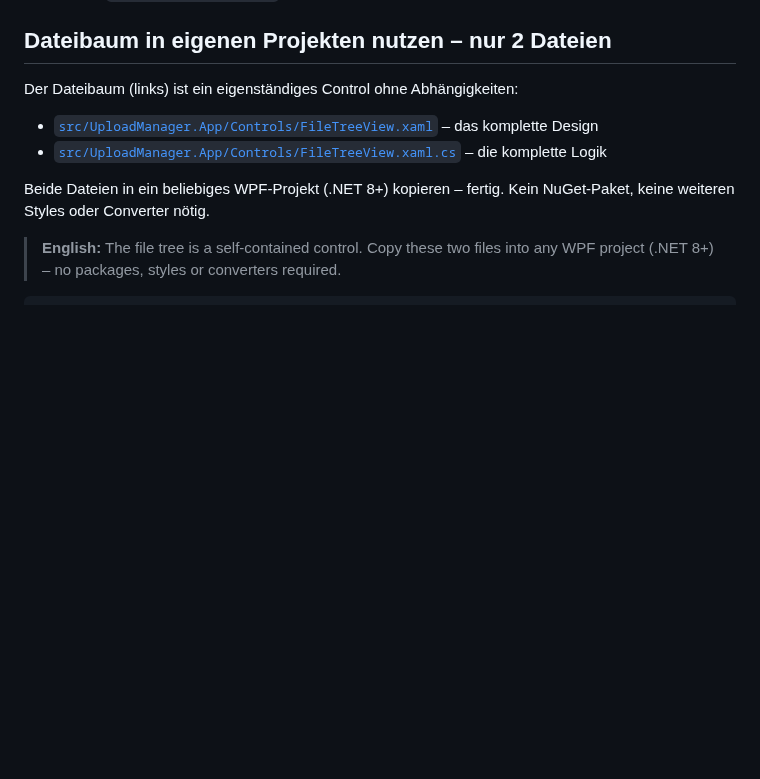
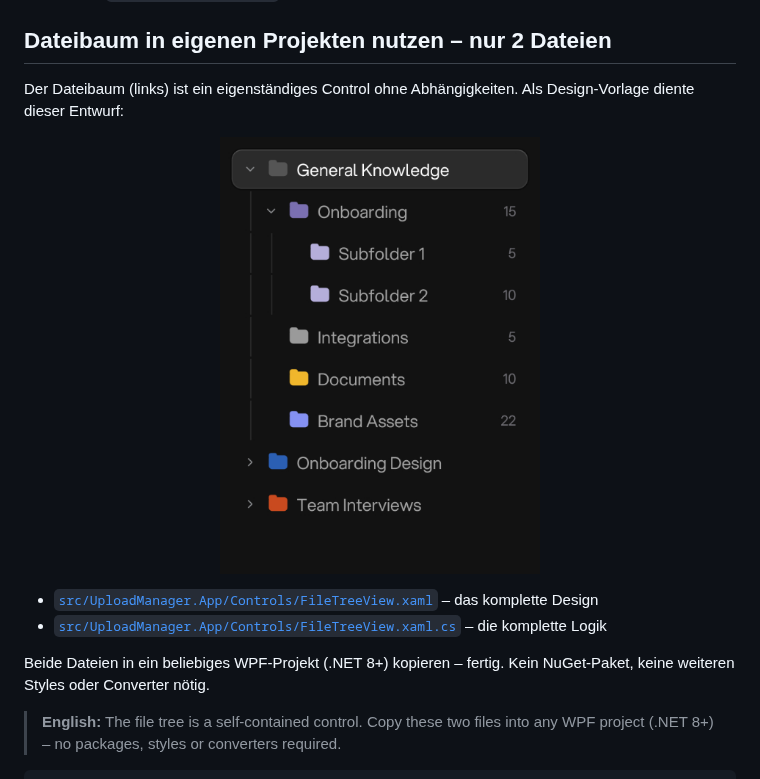
Before and after one commit to Miliast/WpfUploadManager, a Markdown page: README.md, the part around the change. Drawn GitHub-style; pictures changed too: docs/images/file-tree-design-reference.png (added); blank space fills up the shorter version.

Commit message:
Add file tree design reference image to README
Co-Authored-By: Claude Opus 5.5 <noreply@anthropic.com>
Claude-Session: https://claude.ai/code/session_015jXZGFQ57JMivoRKxkpZ8b

```diff
--- a/README.md
+++ b/README.md
@@ -118,7 +118,12 @@ Wichtige Entscheidungen:
 
 ## Dateibaum in eigenen Projekten nutzen – nur 2 Dateien
 
-Der Dateibaum (links) ist ein eigenständiges Control ohne Abhängigkeiten:
+Der Dateibaum (links) ist ein eigenständiges Control ohne Abhängigkeiten. Als Design-Vorlage diente dieser Entwurf:
+
+<p align="center">
+  <img src="docs/images/file-tree-design-reference.png" alt="Design-Vorlage für den Dateibaum: dunkler Baum mit farbigen Ordnern, Chevrons, Einrückungslinien und Anzahl der Einträge" width="320">
+</p>
+
 
 - [`src/UploadManager.App/Controls/FileTreeView.xaml`](src/UploadManager.App/Controls/FileTreeView.xaml) – das komplette Design
 - [`src/UploadManager.App/Controls/FileTreeView.xaml.cs`](src/UploadManager.App/Controls/FileTreeView.xaml.cs) – die komplette Logik
```
